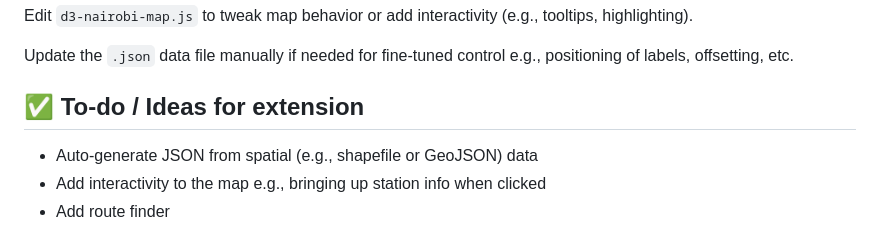
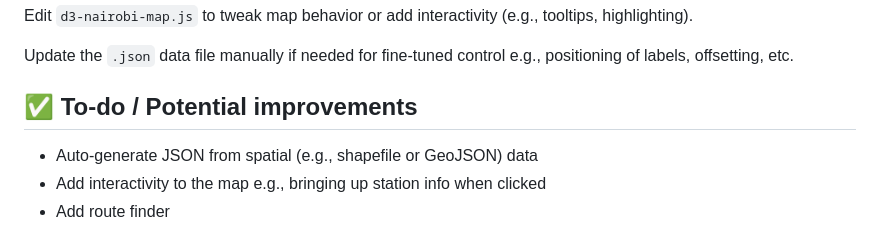
Before and after one commit to njambi-r/nairobi-rail-brt-transit-map, a Markdown page: README.md, the part around the change. GitHub-like rendering.

```diff
--- a/README.md
+++ b/README.md
@@ -85,7 +85,7 @@ Edit `d3-nairobi-map.js` to tweak map behavior or add interactivity (e.g., toolt
 
 Update the `.json` data file manually if needed for fine-tuned control e.g., positioning of labels, offsetting, etc.
 
-## ✅ To-do / Ideas for extension
+## ✅ To-do / Potential improvements
 - Auto-generate JSON from spatial (e.g., shapefile or GeoJSON) data
 - Add interactivity to the map e.g., bringing up station info when clicked
 - Add route finder
```
